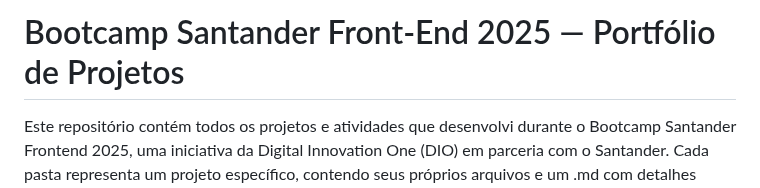
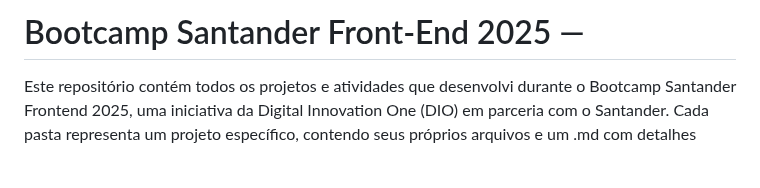
Before and after one commit to Mayvon/Bootcamp-Santander-FrontEnd-2025, a Markdown page: README.md, the part around the change. GitHub-like rendering; blank space fills up the shorter version.

Commit message:
Update README to remove project title

```diff
--- a/README.md
+++ b/README.md
@@ -1,4 +1,4 @@
-# Bootcamp Santander Front-End 2025 — Portfólio de Projetos
+# Bootcamp Santander Front-End 2025 —
 
 Este repositório contém todos os projetos e atividades que desenvolvi durante o Bootcamp Santander Frontend 2025, uma iniciativa da Digital Innovation One (DIO) em parceria com o Santander. Cada pasta representa um projeto específico, contendo seus próprios arquivos e um .md com detalhes sobre os desafios e tecnologias utilizada, com foco em **layout responsivo**, **componentização**, **lógica de programação** aplicada a jogos e **integração dinâmica** de conteúdo.
 
```
